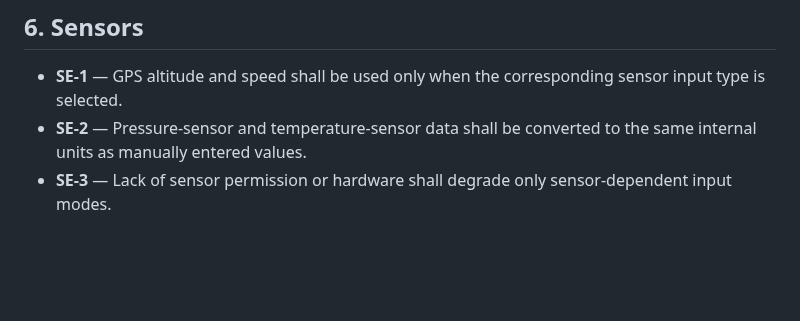
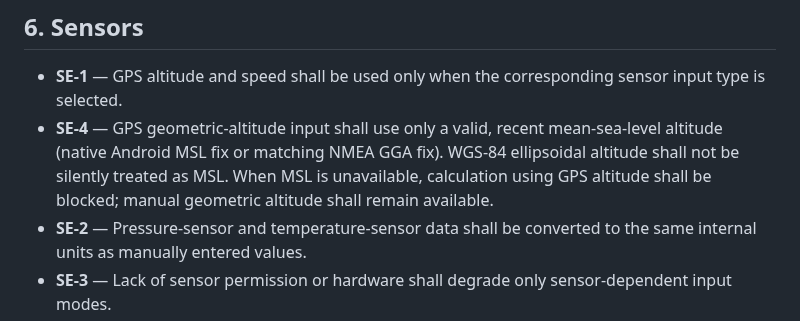
Before and after one commit to gitzambrano/AeroCalculator, a Markdown page: docs/software_requirements.md, the part around the change. Rendered like a GitHub page; blank space fills up the shorter version.

Commit message:
docs: GPS altitude MSL datum and release 3.38

```diff
--- a/docs/software_requirements.md
+++ b/docs/software_requirements.md
@@ -49,6 +49,7 @@ This document states behavior that AeroCalculator must preserve. Requirement ide
 ## 6. Sensors
 
 - **SE-1** — GPS altitude and speed shall be used only when the corresponding sensor input type is selected.
+- **SE-4** — GPS geometric-altitude input shall use only a valid, recent mean-sea-level altitude (native Android MSL fix or matching NMEA GGA fix). WGS-84 ellipsoidal altitude shall not be silently treated as MSL. When MSL is unavailable, calculation using GPS altitude shall be blocked; manual geometric altitude shall remain available.
 - **SE-2** — Pressure-sensor and temperature-sensor data shall be converted to the same internal units as manually entered values.
 - **SE-3** — Lack of sensor permission or hardware shall degrade only sensor-dependent input modes.
 
```
